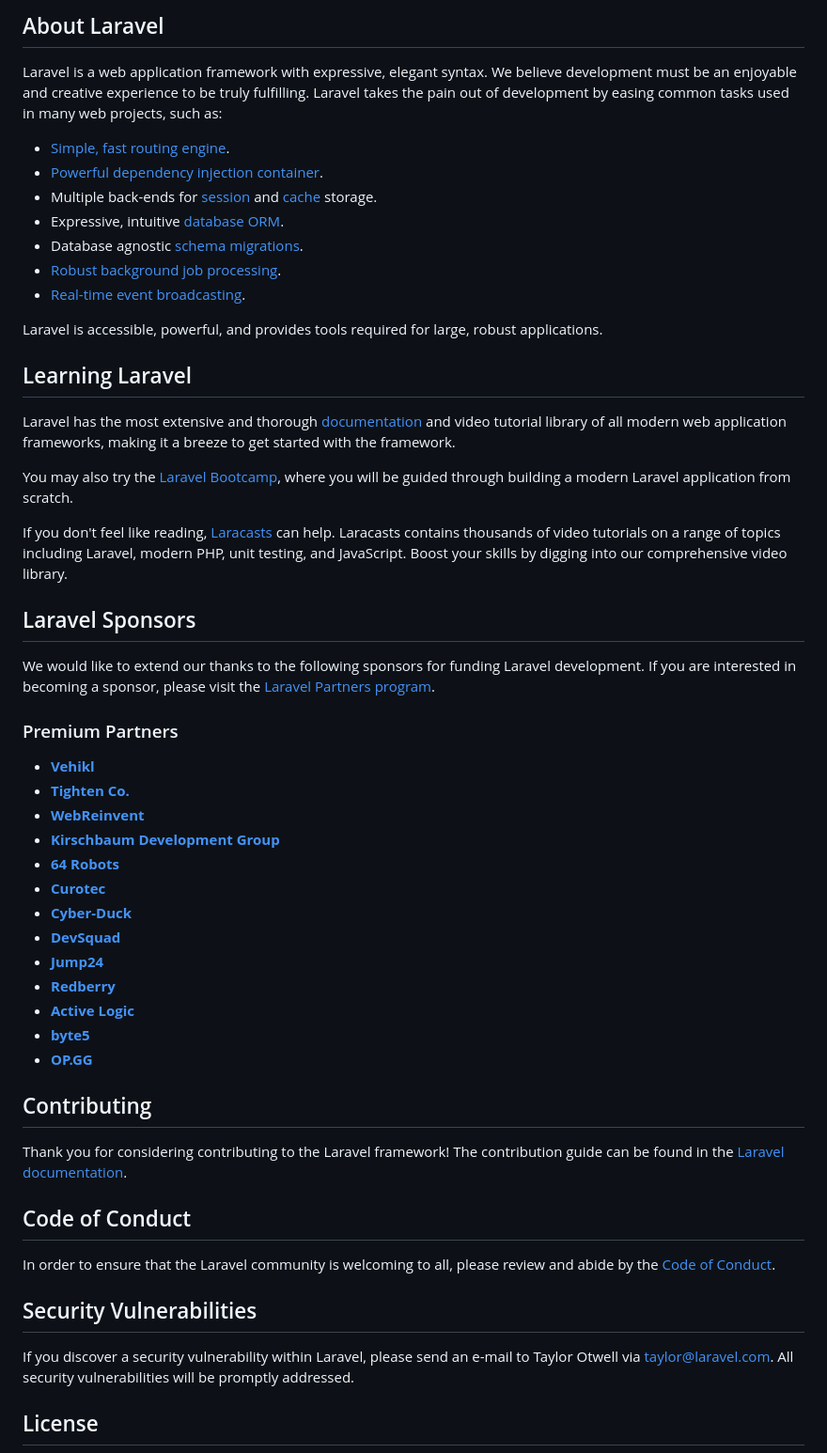
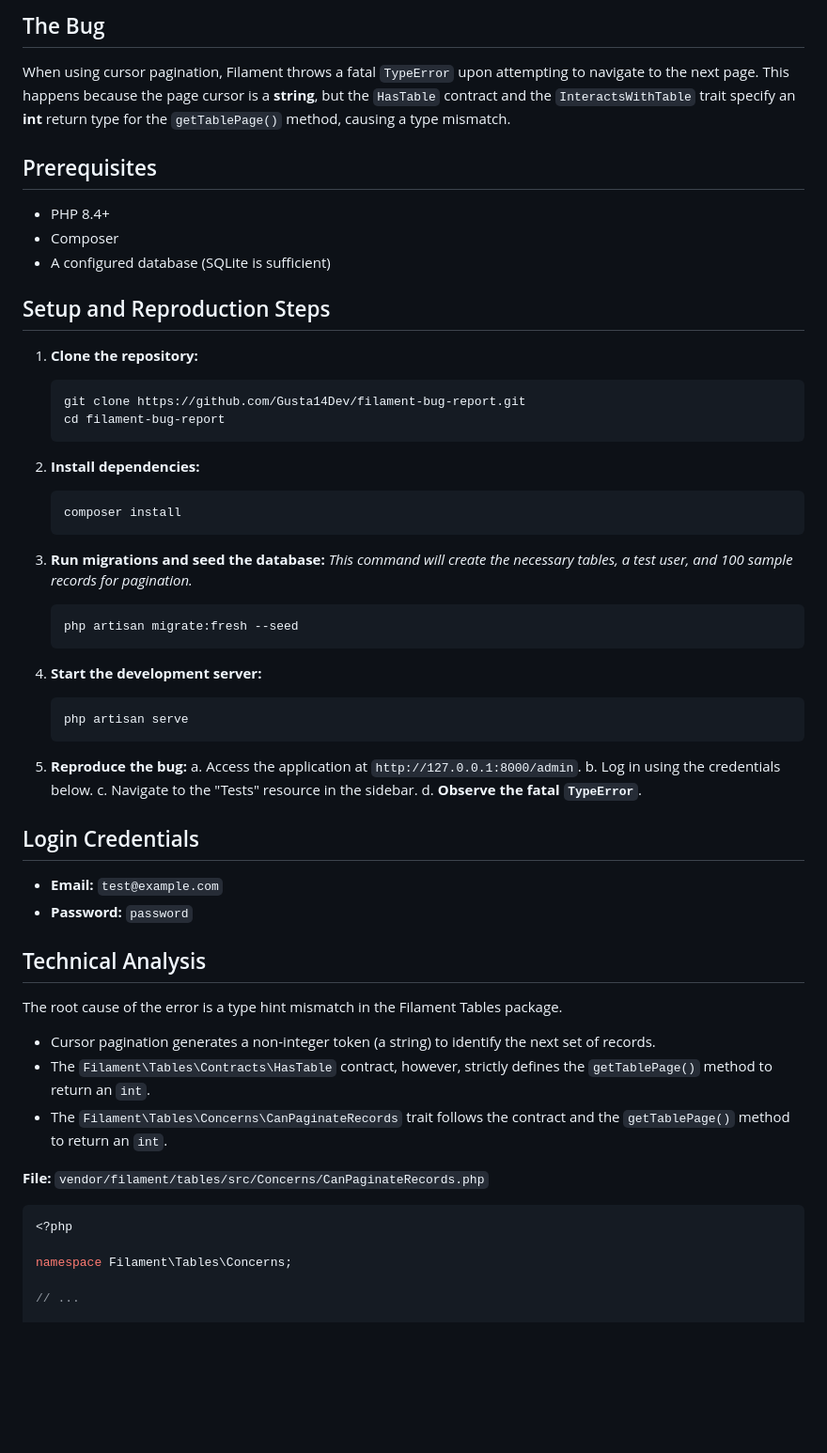
Before and after one commit to Gusta14Dev/filament-bug-report, a Markdown page: README.md, the part around one of its changes. Shown at 94% size. GitHub-like rendering; blank space fills up the shorter version.

Commit message:
update instructions

````diff
--- a/README.md
+++ b/README.md
@@ -9,57 +4,63 @@
 
-## About Laravel
+## The Bug
 
-Laravel is a web application framework with expressive, elegant syntax. We believe development must be an enjoyable and creative experience to be truly fulfilling. Laravel takes the pain out of development by easing common tasks used in many web projects, such as:
+When using cursor pagination, Filament throws a fatal `TypeError` upon attempting to navigate to the next page. This happens because the page cursor is a **string**, but the `HasTable` contract and the `InteractsWithTable` trait specify an **int** return type for the `getTablePage()` method, causing a type mismatch.
 
-- [Simple, fast routing engine](https://laravel.com/docs/routing).
-- [Powerful dependency injection container](https://laravel.com/docs/container).
-- Multiple back-ends for [session](https://laravel.com/docs/session) and [cache](https://laravel.com/docs/cache) storage.
-- Expressive, intuitive [database ORM](https://laravel.com/docs/eloquent).
-- Database agnostic [schema migrations](https://laravel.com/docs/migrations).
-- [Robust background job processing](https://laravel.com/docs/queues).
-- [Real-time event broadcasting](https://laravel.com/docs/broadcasting).
+## Prerequisites
 
-Laravel is accessible, powerful, and provides tools required for large, robust applications.
+- PHP 8.4+
+- Composer
+- A configured database (SQLite is sufficient)
 
-## Learning Laravel
+## Setup and Reproduction Steps
 
-Laravel has the most extensive and thorough [documentation](https://laravel.com/docs) and video tutorial library of all modern web application frameworks, making it a breeze to get started with the framework.
+1.  **Clone the repository:**
+    ```bash
+    git clone https://github.com/Gusta14Dev/filament-bug-report.git
+    cd filament-bug-report
+    ```
 
-You may also try the [Laravel Bootcamp](https://bootcamp.laravel.com), where you will be guided through building a modern Laravel application from scratch.
+2.  **Install dependencies:**
+    ```bash
+    composer install
+    ```
 
-If you don't feel like reading, [Laracasts](https://laracasts.com) can help. Laracasts contains thousands of video tutorials on a range of topics including Laravel, modern PHP, unit testing, and JavaScript. Boost your skills by digging into our comprehensive video library.
+3.  **Run migrations and seed the database:**
+    *This command will create the necessary tables, a test user, and 100 sample records for pagination.*
+    ```bash
+    php artisan migrate:fresh --seed
+    ```
 
-## Laravel Sponsors
+4.  **Start the development server:**
+    ```bash
+    php artisan serve
+    ```
 
-We would like to extend our thanks to the following sponsors for funding Laravel development. If you are interested in becoming a sponsor, please visit the [Laravel Partners program](https://partners.laravel.com).
+57.  **Reproduce the bug:**
+    a. Access the application at `http://127.0.0.1:8000/admin`.
+    b. Log in using the credentials below.
+    c. Navigate to the "Tests" resource in the sidebar.
+    d. **Observe the fatal `TypeError`**.
 
-### Premium Partners
+## Login Credentials
 
-- **[Vehikl](https://vehikl.com/)**
-- **[Tighten Co.](https://tighten.co)**
-- **[WebReinvent](https://webreinvent.com/)**
-- **[Kirschbaum Development Group](https://kirschbaumdevelopment.com)**
-- **[64 Robots](https://64robots.com)**
-- **[Curotec](https://www.curotec.com/services/technologies/laravel/)**
-- **[Cyber-Duck](https://cyber-duck.co.uk)**
-- **[DevSquad](https://devsquad.com/hire-laravel-developers)**
-- **[Jump24](https://jump24.co.uk)**
-- **[Redberry](https://redberry.international/laravel/)**
-- **[Active Logic](https://activelogic.com)**
-- **[byte5](https://byte5.de)**
-- **[OP.GG](https://op.gg)**
+-   **Email:** `test@example.com`
+-   **Password:** `password`
 
-## Contributing
+## Technical Analysis
 
-Thank you for considering contributing to the Laravel framework! The contribution guide can be found in the [Laravel documentation](https://laravel.com/docs/contributions).
+The root cause of the error is a type hint mismatch in the Filament Tables package.
 
-## Code of Conduct
+-   Cursor pagination generates a non-integer token (a string) to identify the next set of records.
+-   The `Filament\Tables\Contracts\HasTable` contract, however, strictly defines the `getTablePage()` method to return an `int`.
+-   The `Filament\Tables\Concerns\CanPaginateRecords` trait follows the contract and the `getTablePage()` method to return an `int`.
 
-In order to ensure that the Laravel community is welcoming to all, please review and abide by the [Code of Conduct](https://laravel.com/docs/contributions#code-of-conduct).
 
-## Security Vulnerabilities
+**File:** `vendor/filament/tables/src/Concerns/CanPaginateRecords.php`
+```php
+<?php
 
-If you discover a security vulnerability within Laravel, please send an e-mail to Taylor Otwell via [taylor@laravel.com](mailto:taylor@laravel.com). All security vulnerabilities will be promptly addressed.
+namespace Filament\Tables\Concerns;
 
-## License
+// ...
 
````
Also changed, not shown: other parts of README.md (+54 -8 lines).
